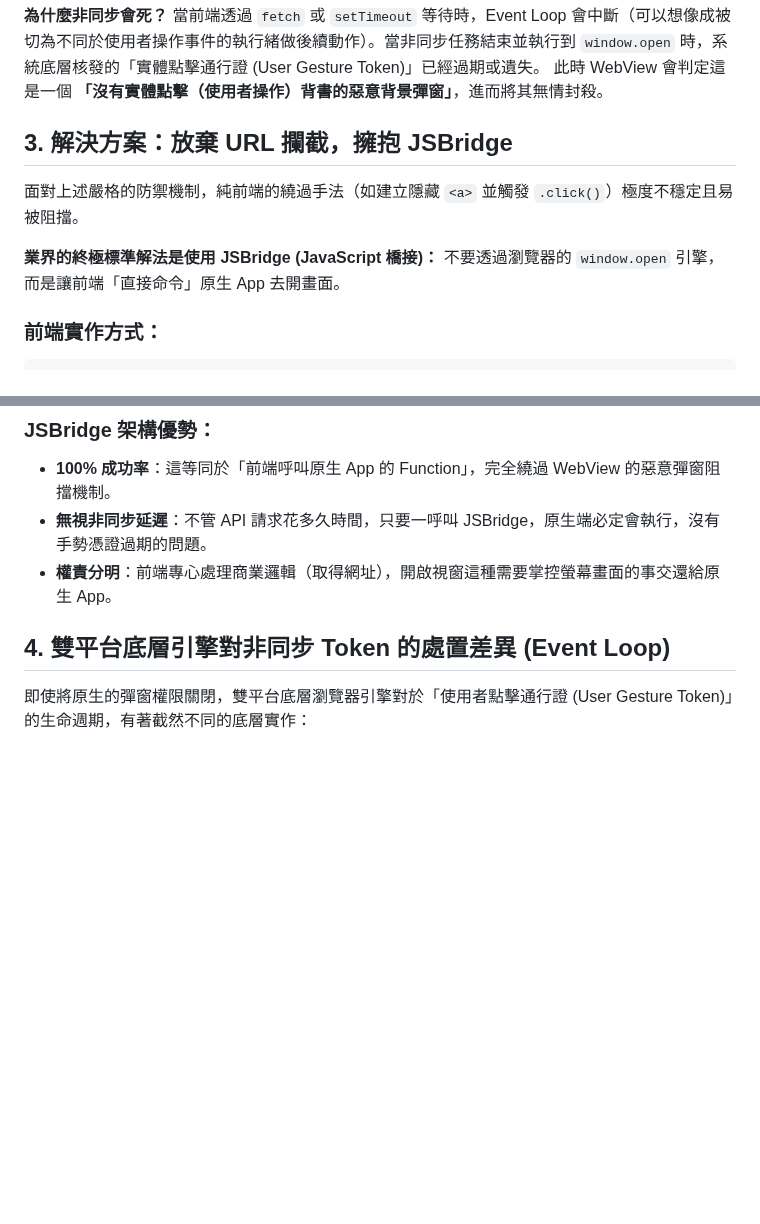
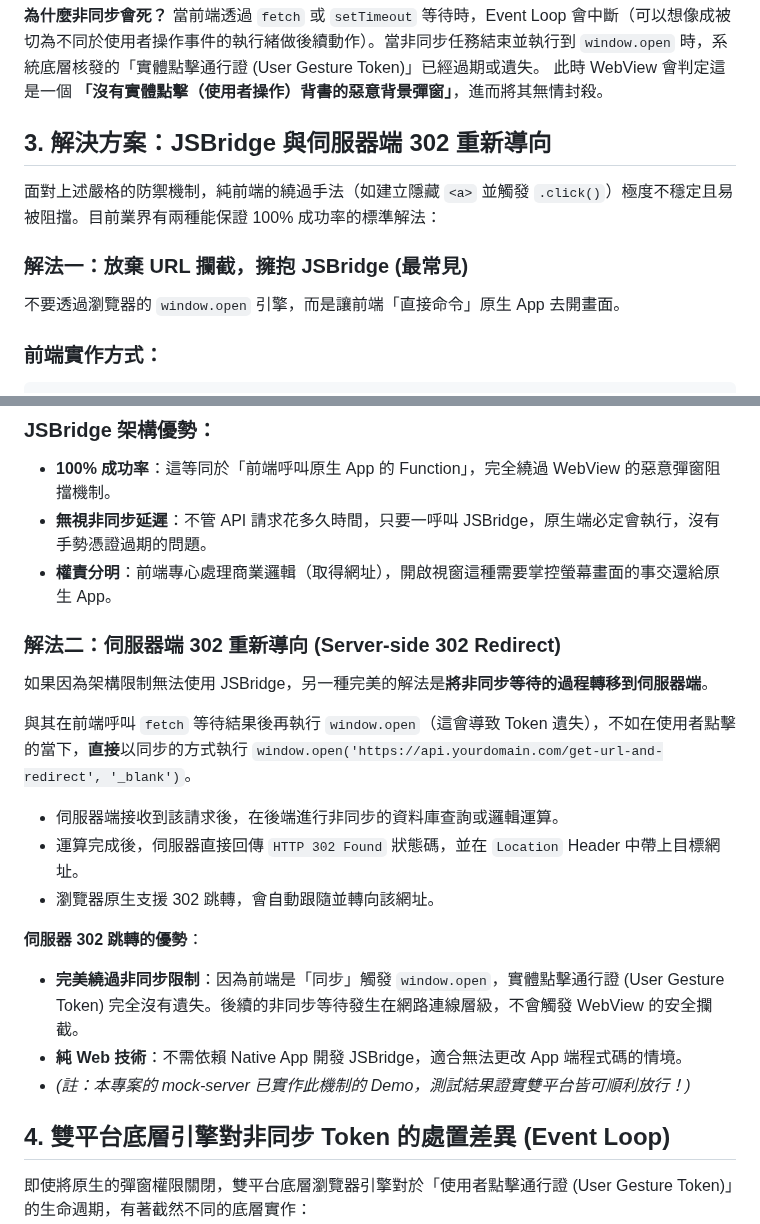
Before and after one commit to archer102125220/WebViewInterceptor, a Markdown page: knowledge/async_popup_blocker_history.md, 2 parts joined by grey strips. GitHub-like rendering; blank space fills up the shorter version.

```diff
--- a/knowledge/async_popup_blocker_history.md
+++ b/knowledge/async_popup_blocker_history.md
@@ -30,11 +30,12 @@
 當前端透過 `fetch` 或 `setTimeout` 等待時，Event Loop 會中斷（可以想像成被切為不同於使用者操作事件的執行緒做後續動作）。當非同步任務結束並執行到 `window.open` 時，系統底層核發的「實體點擊通行證 (User Gesture Token)」已經過期或遺失。
 此時 WebView 會判定這是一個 **「沒有實體點擊（使用者操作）背書的惡意背景彈窗」**，進而將其無情封殺。
 
-## 3. 解決方案：放棄 URL 攔截，擁抱 JSBridge
+## 3. 解決方案：JSBridge 與伺服器端 302 重新導向
 
-面對上述嚴格的防禦機制，純前端的繞過手法（如建立隱藏 `<a>` 並觸發 `.click()`）極度不穩定且易被阻擋。
+面對上述嚴格的防禦機制，純前端的繞過手法（如建立隱藏 `<a>` 並觸發 `.click()`）極度不穩定且易被阻擋。目前業界有兩種能保證 100% 成功率的標準解法：
 
-**業界的終極標準解法是使用 JSBridge (JavaScript 橋接)：**
+### 解法一：放棄 URL 攔截，擁抱 JSBridge (最常見)
+
 不要透過瀏覽器的 `window.open` 引擎，而是讓前端「直接命令」原生 App 去開畫面。
 
 ### 前端實作方式：
@@ -71,6 +72,21 @@ webView.addJavascriptInterface(WebAppInterface(this), "AndroidApp")
 - **100% 成功率**：這等同於「前端呼叫原生 App 的 Function」，完全繞過 WebView 的惡意彈窗阻擋機制。
 - **無視非同步延遲**：不管 API 請求花多久時間，只要一呼叫 JSBridge，原生端必定會執行，沒有手勢憑證過期的問題。
 - **權責分明**：前端專心處理商業邏輯（取得網址），開啟視窗這種需要掌控螢幕畫面的事交還給原生 App。
+
+### 解法二：伺服器端 302 重新導向 (Server-side 302 Redirect)
+
+如果因為架構限制無法使用 JSBridge，另一種完美的解法是**將非同步等待的過程轉移到伺服器端**。
+
+與其在前端呼叫 `fetch` 等待結果後再執行 `window.open`（這會導致 Token 遺失），不如在使用者點擊的當下，**直接**以同步的方式執行 `window.open('https://api.yourdomain.com/get-url-and-redirect', '_blank')`。
+
+- 伺服器端接收到該請求後，在後端進行非同步的資料庫查詢或邏輯運算。
+- 運算完成後，伺服器直接回傳 `HTTP 302 Found` 狀態碼，並在 `Location` Header 中帶上目標網址。
+- 瀏覽器原生支援 302 跳轉，會自動跟隨並轉向該網址。
+
+**伺服器 302 跳轉的優勢**：
+- **完美繞過非同步限制**：因為前端是「同步」觸發 `window.open`，實體點擊通行證 (User Gesture Token) 完全沒有遺失。後續的非同步等待發生在網路連線層級，不會觸發 WebView 的安全攔截。
+- **純 Web 技術**：不需依賴 Native App 開發 JSBridge，適合無法更改 App 端程式碼的情境。
+- *(註：本專案的 mock-server 已實作此機制的 Demo，測試結果證實雙平台皆可順利放行！)*
 
 
 ## 4. 雙平台底層引擎對非同步 Token 的處置差異 (Event Loop)
```
Also changed, not shown: knowledge/async_popup_blocker_history_en.md (+19 -3 lines).
